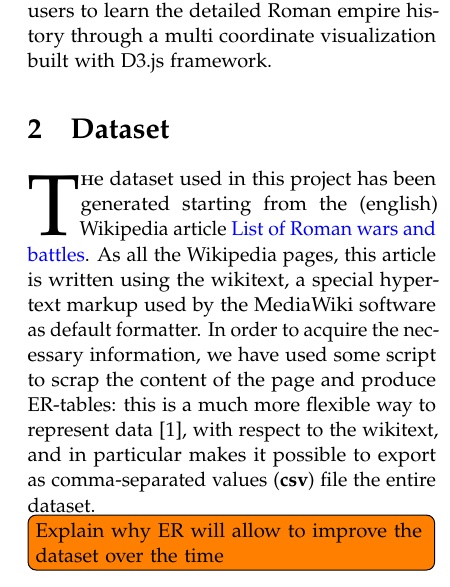
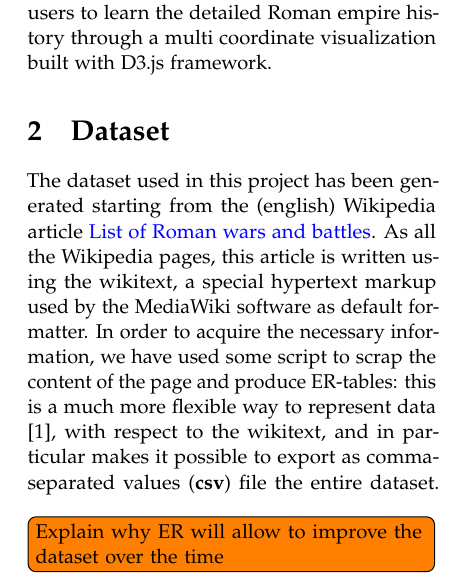
Before and after one commit to MatteoSalvino/VA-Roman-Empire, a LaTeX paper (report/main.tex, which reads report/sections/dataset.tex): part of one column of page 2 of 7, cut so that both start at the same text. Compiled offline with pdfLaTeX.

Commit message:
Report: remove lettrine in sections

```diff
--- a/report/sections/dataset.tex
+++ b/report/sections/dataset.tex
@@ -1,6 +1,6 @@
 \section{Dataset}
 
-\lettrine[nindent=0em,lines=3]{T} he dataset used in this project has been generated starting from the (english) Wikipedia article \href{https://en.wikipedia.org/w/index.php?title=List_of_Roman_wars_and_battles}{List of Roman wars and battles}. As all the Wikipedia pages, this article is written using the wikitext, a special hypertext markup used by the MediaWiki software as default formatter. In order to acquire the necessary information, we have used some script to scrap the content of the page and produce ER-tables: this is a much more flexible way to represent data \cite{Chen76}, with respect to the wikitext, and in particular makes it possible to export as comma-separated values (\textbf{csv}) file the entire dataset.
+The dataset used in this project has been generated starting from the (english) Wikipedia article \href{https://en.wikipedia.org/w/index.php?title=List_of_Roman_wars_and_battles}{List of Roman wars and battles}. As all the Wikipedia pages, this article is written using the wikitext, a special hypertext markup used by the MediaWiki software as default formatter. In order to acquire the necessary information, we have used some script to scrap the content of the page and produce ER-tables: this is a much more flexible way to represent data \cite{Chen76}, with respect to the wikitext, and in particular makes it possible to export as comma-separated values (\textbf{csv}) file the entire dataset.
 \todo[inline]{Explain why ER will allow to improve the dataset over the time}
 
 \subsection{ER Tables}
```
